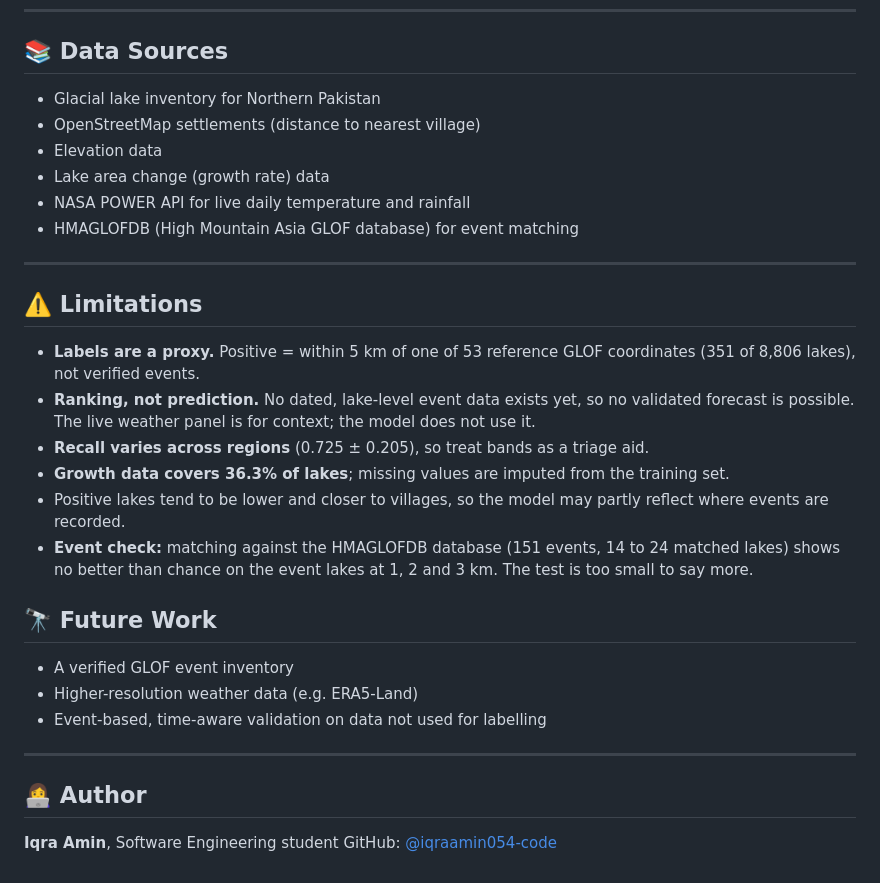
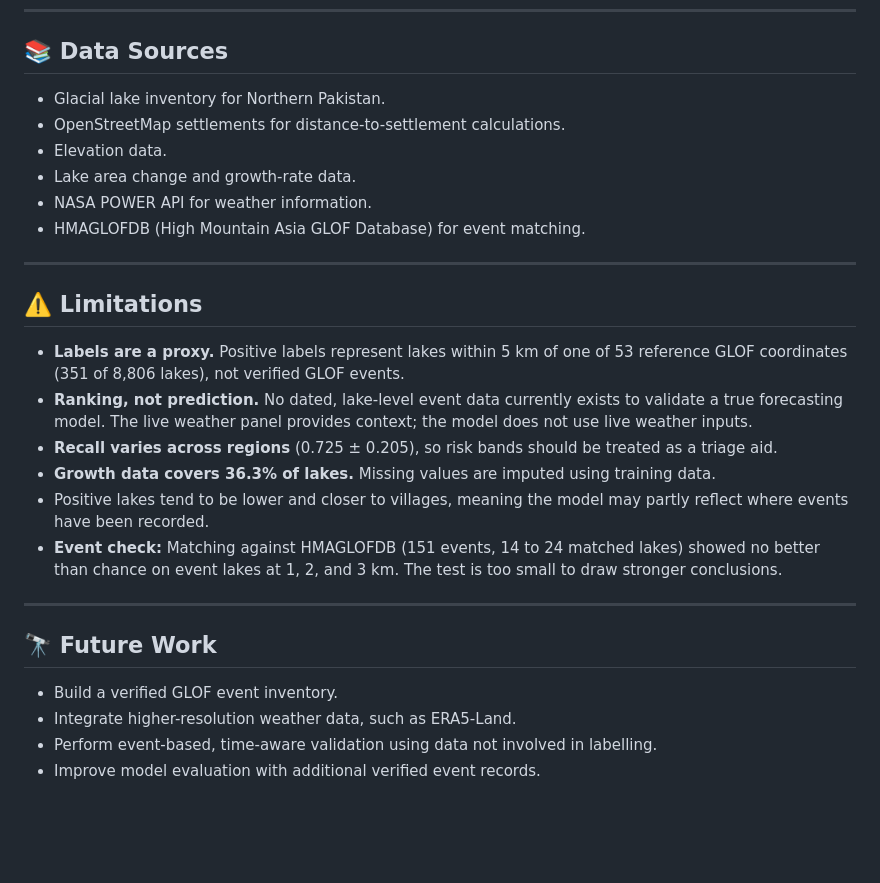
Before and after one commit to iqraamin054-code/GLOFGuard, a Markdown page: README.md, the part around one of its changes. GitHub-like rendering; blank space fills up the shorter version.

```diff
--- a/README.md
+++ b/README.md
@@ -95,33 +148,29 @@ Then open http://localhost:8501 in your browser.
 
 ## 📚 Data Sources
 
-- Glacial lake inventory for Northern Pakistan
-- OpenStreetMap settlements (distance to nearest village)
-- Elevation data
-- Lake area change (growth rate) data
-- NASA POWER API for live daily temperature and rainfall
-- HMAGLOFDB (High Mountain Asia GLOF database) for event matching
+- Glacial lake inventory for Northern Pakistan.
+- OpenStreetMap settlements for distance-to-settlement calculations.
+- Elevation data.
+- Lake area change and growth-rate data.
+- NASA POWER API for weather information.
+- HMAGLOFDB (High Mountain Asia GLOF Database) for event matching.
 
 ---
 
 ## <a name="limitations"></a>⚠️ Limitations
 
-- **Labels are a proxy.** Positive = within 5 km of one of 53 reference GLOF coordinates (351 of 8,806 lakes), not verified events.
-- **Ranking, not prediction.** No dated, lake-level event data exists yet, so no validated forecast is possible. The live weather panel is for context; the model does not use it.
-- **Recall varies across regions** (0.725 ± 0.205), so treat bands as a triage aid.
-- **Growth data covers 36.3% of lakes**; missing values are imputed from the training set.
-- Positive lakes tend to be lower and closer to villages, so the model may partly reflect where events are recorded.
-- **Event check:** matching against the HMAGLOFDB database (151 events, 14 to 24 matched lakes) shows no better than chance on the event lakes at 1, 2 and 3 km. The test is too small to say more.
+- **Labels are a proxy.** Positive labels represent lakes within 5 km of one of 53 reference GLOF coordinates (351 of 8,806 lakes), not verified GLOF events.
+- **Ranking, not prediction.** No dated, lake-level event data currently exists to validate a true forecasting model. The live weather panel provides context; the model does not use live weather inputs.
+- **Recall varies across regions** (0.725 ± 0.205), so risk bands should be treated as a triage aid.
+- **Growth data covers 36.3% of lakes.** Missing values are imputed using training data.
+- Positive lakes tend to be lower and closer to villages, meaning the model may partly reflect where events have been recorded.
+- **Event check:** Matching against HMAGLOFDB (151 events, 14 to 24 matched lakes) showed no better than chance on event lakes at 1, 2, and 3 km. The test is too small to draw stronger conclusions.
+
+---
 
 ## 🔭 Future Work
 
-- A verified GLOF event inventory
-- Higher-resolution weather data (e.g. ERA5-Land)
-- Event-based, time-aware validation on data not used for labelling
-
----
-
-## 👩‍💻 Author
-
-**Iqra Amin**, Software Engineering student
-GitHub: [@iqraamin054-code](https://github.com/iqraamin054-code)
+- Build a verified GLOF event inventory.
+- Integrate higher-resolution weather data, such as ERA5-Land.
+- Perform event-based, time-aware validation using data not involved in labelling.
+- Improve model evaluation with additional verified event records.
```
Also changed, not shown: other parts of README.md (+85 -32 lines).
